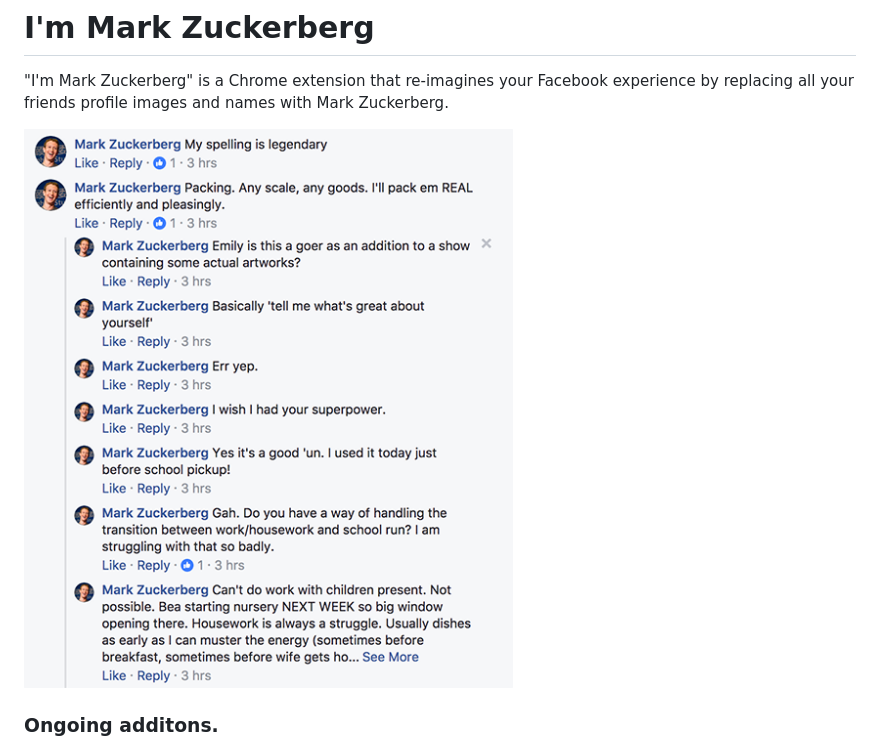
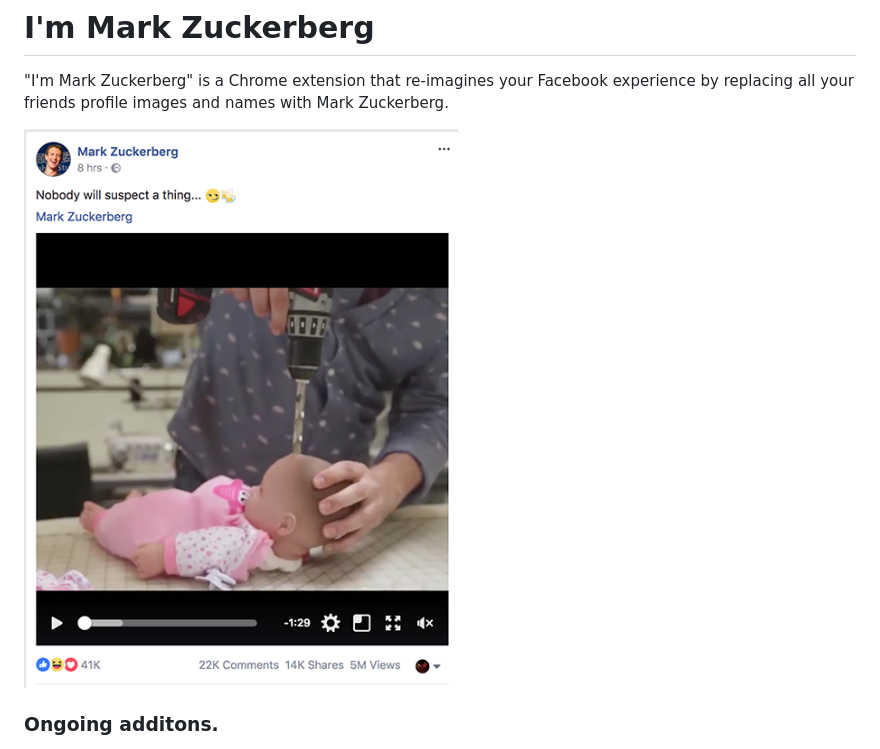
Before and after one commit to winstonjay/ImMarkZuckerberg, a Markdown page: README.MD, the part around the change. Rendered like a GitHub page; pictures changed too: mark_xoxo/preview2.png (added).

```diff
--- a/README.MD
+++ b/README.MD
@@ -4,7 +4,7 @@
 Facebook experience by replacing all your friends profile images and names
 with Mark Zuckerberg.
 
-![zuck Preview](mark_xoxo/preview1.png)
+![zuck Preview](mark_xoxo/preview2.png)
 
 ### Ongoing additons.
 As the Facebook DOM is constantly changing and can vary from user to user. This
```
